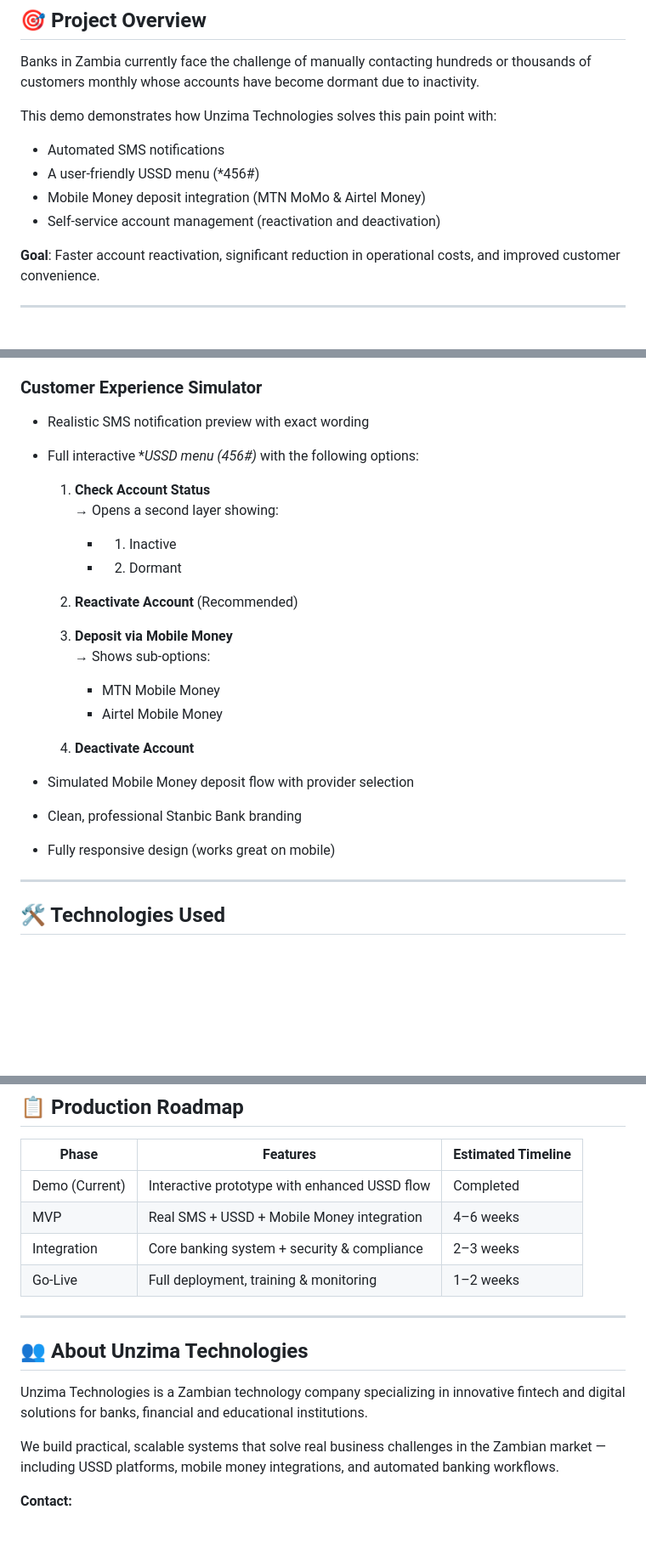
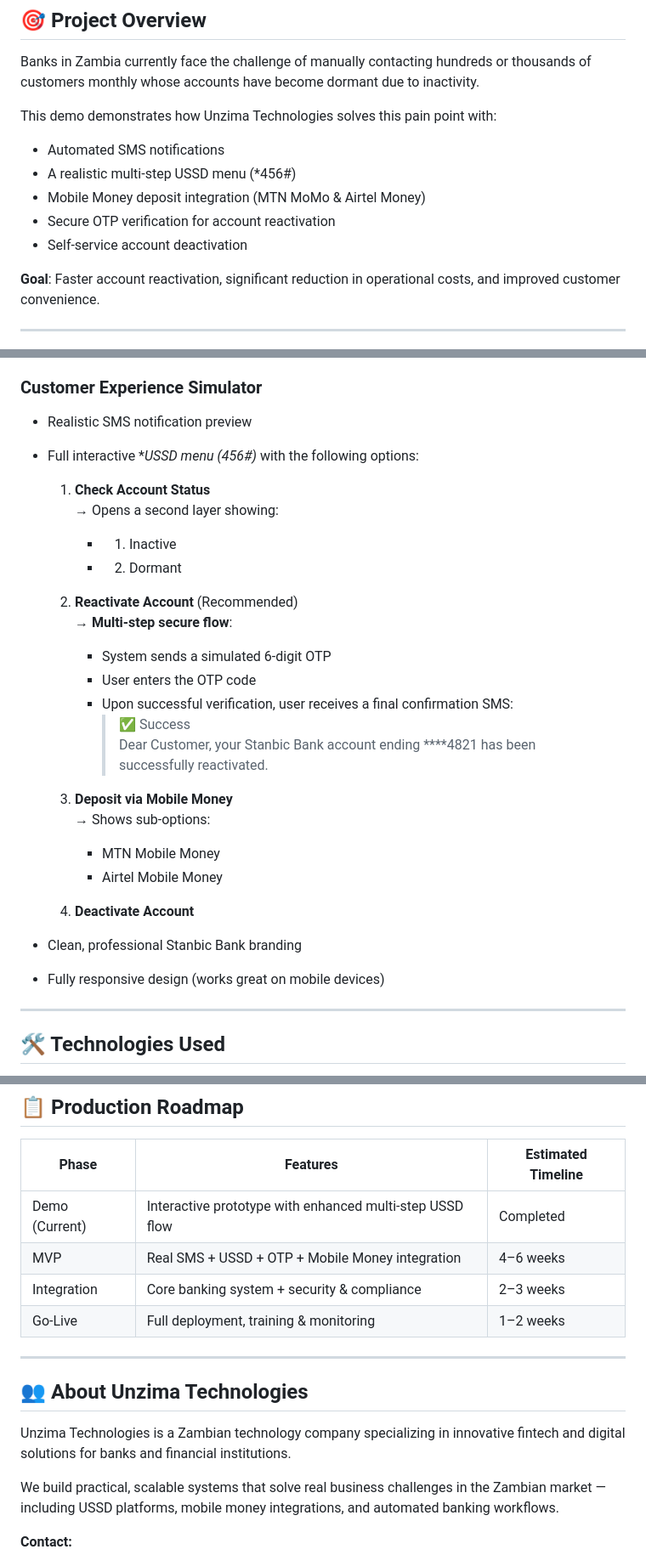
Before and after one commit to UnzimaTechnologies/dormant-account-demo, a Markdown page: README.md, 3 parts joined by grey strips. Shown at 85% size. Drawn GitHub-style; blank space fills up the shorter version.

Commit message:
Enhance README with updated USSD menu and features
Updated the README to reflect changes in the USSD menu, account reactivation flow, and clarified features and technologies used.

```diff
--- a/README.md
+++ b/README.md
@@ -12,9 +12,10 @@ Banks in Zambia currently face the challenge of manually contacting hundreds or
 
 This demo demonstrates how Unzima Technologies solves this pain point with:
 - Automated SMS notifications
-- A user-friendly USSD menu (*456#)
+- A realistic multi-step USSD menu (*456#)
 - Mobile Money deposit integration (MTN MoMo & Airtel Money)
-- Self-service account management (reactivation and deactivation)
+- Secure OTP verification for account reactivation
+- Self-service account deactivation
 
 **Goal**: Faster account reactivation, significant reduction in operational costs, and improved customer convenience.
 
@@ -35,7 +36,7 @@ This demo demonstrates how Unzima Technologies solves this pain point with:
 - Send individual SMS to specific accounts
 
 ### Customer Experience Simulator
-- Realistic SMS notification preview with exact wording
+- Realistic SMS notification preview
 - Full interactive **USSD menu (*456#)** with the following options:
 
   1. **Check Account Status**
@@ -44,6 +45,12 @@ This demo demonstrates how Unzima Technologies solves this pain point with:
      - 2. Dormant
 
   2. **Reactivate Account** (Recommended)
+     → **Multi-step secure flow**:
+     - System sends a simulated 6-digit OTP
+     - User enters the OTP code
+     - Upon successful verification, user receives a final confirmation SMS:
+       > ✅ Success
+       > Dear Customer, your Stanbic Bank account ending ****4821 has been successfully reactivated.
 
   3. **Deposit via Mobile Money**
      → Shows sub-options:
@@ -52,9 +59,8 @@ This demo demonstrates how Unzima Technologies solves this pain point with:
 
   4. **Deactivate Account**
 
-- Simulated Mobile Money deposit flow with provider selection
 - Clean, professional Stanbic Bank branding
-- Fully responsive design (works great on mobile)
+- Fully responsive design (works great on mobile devices)
 
 ---
 
@@ -98,8 +104,8 @@ This demo is protected under the **Unzima Technologies End User License Agreemen
 
 | Phase              | Features                                           | Estimated Timeline |
 |--------------------|----------------------------------------------------|--------------------|
-| Demo (Current)     | Interactive prototype with enhanced USSD flow      | Completed          |
-| MVP                | Real SMS + USSD + Mobile Money integration         | 4–6 weeks          |
+| Demo (Current)     | Interactive prototype with enhanced multi-step USSD flow | Completed          |
+| MVP                | Real SMS + USSD + OTP + Mobile Money integration   | 4–6 weeks          |
 | Integration        | Core banking system + security & compliance        | 2–3 weeks          |
 | Go-Live            | Full deployment, training & monitoring             | 1–2 weeks          |
 
@@ -107,7 +113,7 @@ This demo is protected under the **Unzima Technologies End User License Agreemen
 
 ## 👥 About Unzima Technologies
 
-Unzima Technologies is a Zambian technology company specializing in innovative fintech and digital solutions for banks, financial and educational institutions.
+Unzima Technologies is a Zambian technology company specializing in innovative fintech and digital solutions for banks and financial institutions.
 
 We build practical, scalable systems that solve real business challenges in the Zambian market — including USSD platforms, mobile money integrations, and automated banking workflows.
 
```
Also changed, not shown: other parts of README.md (+2 -2 lines).
